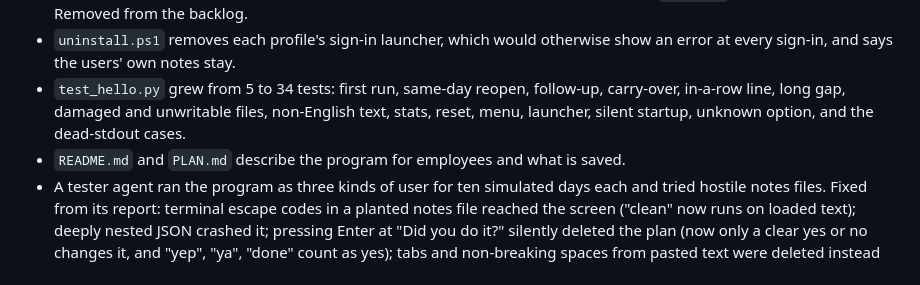
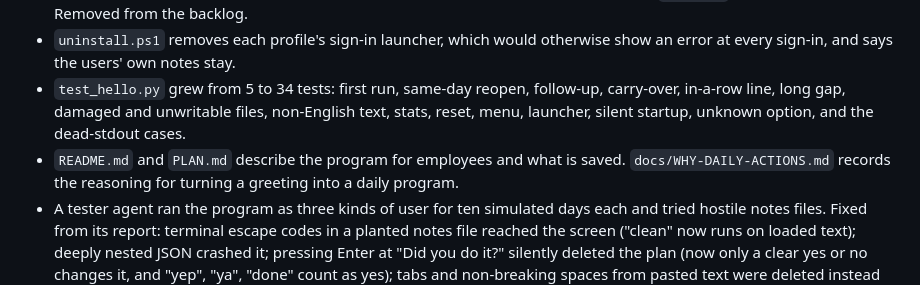
Before and after one commit to thrash-d/hello-world, a Markdown page: CHANGELOG.md, the part around the change. Rendered like a GitHub page.

Commit message:
Record why hello-world became a daily actions program

```diff
--- a/CHANGELOG.md
+++ b/CHANGELOG.md
@@ -11,7 +11,7 @@ Changes:
 - "Double-clicking hello.cmd directly closes the window instantly": no longer true, since `hello.py` waits for Enter. Removed from the backlog.
 - `uninstall.ps1` removes each profile's sign-in launcher, which would otherwise show an error at every sign-in, and says the users' own notes stay.
 - `test_hello.py` grew from 5 to 34 tests: first run, same-day reopen, follow-up, carry-over, in-a-row line, long gap, damaged and unwritable files, non-English text, stats, reset, menu, launcher, silent startup, unknown option, and the dead-stdout cases.
-- `README.md` and `PLAN.md` describe the program for employees and what is saved.
+- `README.md` and `PLAN.md` describe the program for employees and what is saved. `docs/WHY-DAILY-ACTIONS.md` records the reasoning for turning a greeting into a daily program.
 - A tester agent ran the program as three kinds of user for ten simulated days each and tried hostile notes files. Fixed from its report: terminal escape codes in a planted notes file reached the screen ("clean" now runs on loaded text); deeply nested JSON crashed it; pressing Enter at "Did you do it?" silently deleted the plan (now only a clear yes or no changes it, and "yep", "ya", "done" count as yes); tabs and non-breaking spaces from pasted text were deleted instead of becoming spaces; a run with no terminal used up the day's questions (it now shows the screen and records nothing); long plans ran past 72 columns; a damaged file was overwritten without a copy (kept as `notes.json.bak`) and an unreadable one could be overwritten (it isn't saved over); a bad plan date turned the in-a-row line back on; odd date spellings were not normalised; the help text had an exclamation mark; `/?`, `-?` and upper-case options gave exit 2; a plan dated in the future was never shown. The in-a-row line now shows only at the 3rd, 7th and 14th visit, then every 30th, because the tester found a daily climbing number read as pressure.
 
 Not tested: `pwsh` is not installed here, and nothing ran on Windows. Untested there: the console's handling of Unicode input, the sign-in launcher (`start` with a quoted path), the `if errorlevel 1 pause` shortcut line, the removal of launchers across profiles, and the icon and title. `python test_hello.py` passes and `ruff check` is clean.
```
Also changed, not shown: docs/WHY-DAILY-ACTIONS.md (added, +128 -0 lines), 1 other file.
